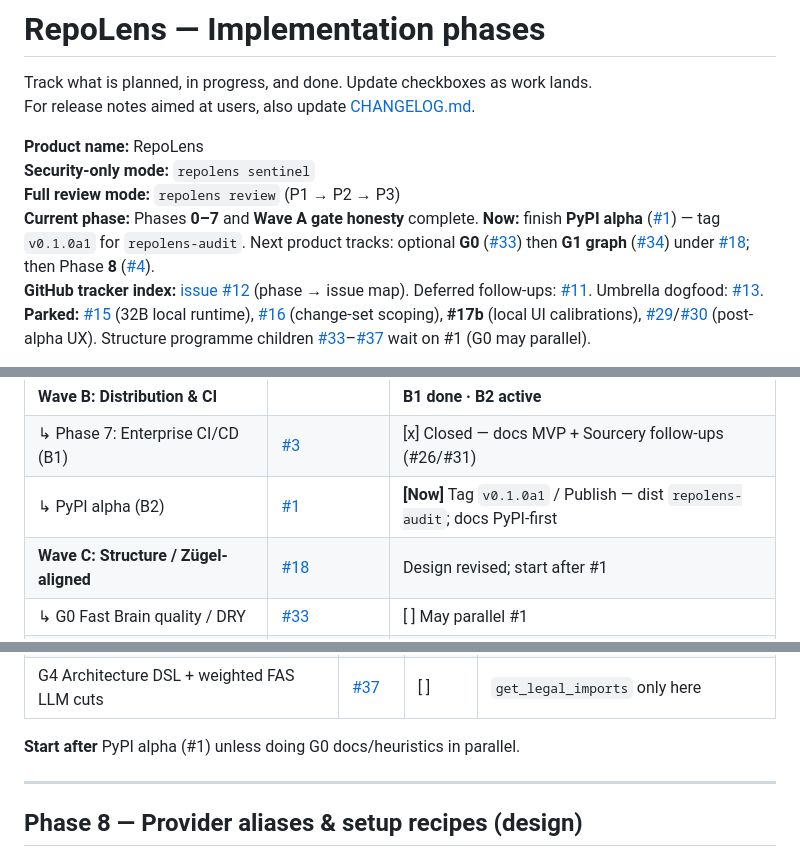
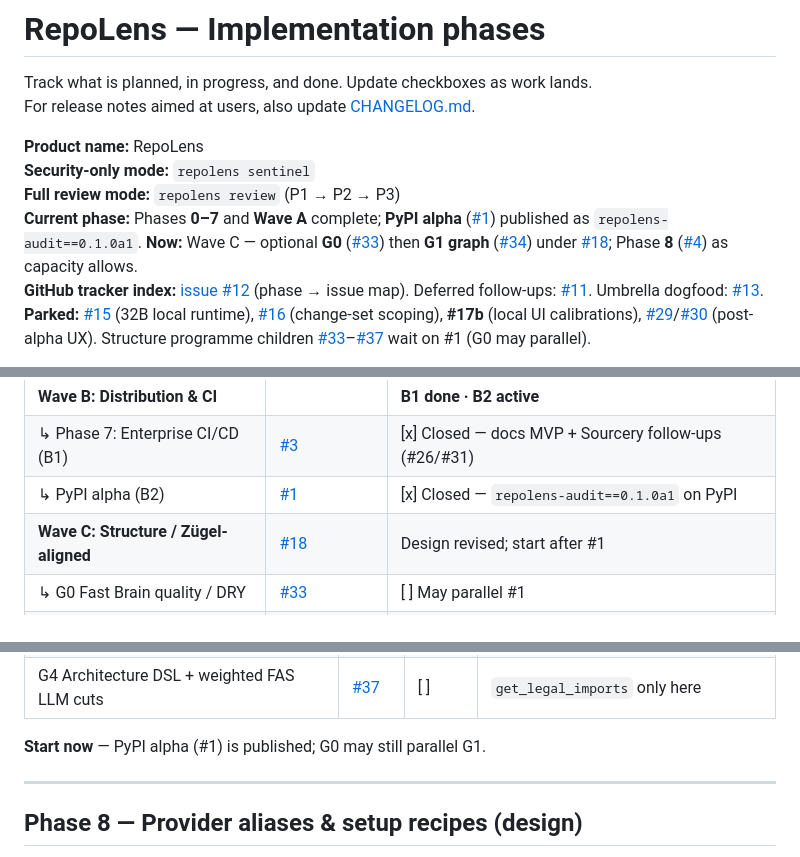
Before and after one commit to vksvicky/RepoLens, a Markdown page: docs/phases.md, 3 parts joined by grey strips. Rendered like a GitHub page.

Commit message:
docs: mark PyPI 0.1.0a1 published (#1)
Tick publishing checklist, prefer Action pin @v0.1.0a1, and move
roadmap current phase to Wave C after successful Trusted Publish.

```diff
--- a/docs/phases.md
+++ b/docs/phases.md
@@ -6,7 +6,7 @@ For release notes aimed at users, also update [CHANGELOG.md](./CHANGELOG.md).
 **Product name:** RepoLens
 **Security-only mode:** `repolens sentinel`
 **Full review mode:** `repolens review` (P1 → P2 → P3)
-**Current phase:** Phases **0–7** and **Wave A gate honesty** complete. **Now:** finish **PyPI alpha** ([#1](https://github.com/vksvicky/RepoLens/issues/1)) — tag `v0.1.0a1` for `repolens-audit`. Next product tracks: optional **G0** ([#33](https://github.com/vksvicky/RepoLens/issues/33)) then **G1 graph** ([#34](https://github.com/vksvicky/RepoLens/issues/34)) under [#18](https://github.com/vksvicky/RepoLens/issues/18); then Phase **8** ([#4](https://github.com/vksvicky/RepoLens/issues/4)).
+**Current phase:** Phases **0–7** and **Wave A** complete; **PyPI alpha** ([#1](https://github.com/vksvicky/RepoLens/issues/1)) published as `repolens-audit==0.1.0a1`. **Now:** Wave C — optional **G0** ([#33](https://github.com/vksvicky/RepoLens/issues/33)) then **G1 graph** ([#34](https://github.com/vksvicky/RepoLens/issues/34)) under [#18](https://github.com/vksvicky/RepoLens/issues/18); Phase **8** ([#4](https://github.com/vksvicky/RepoLens/issues/4)) as capacity allows.
 **GitHub tracker index:** [issue #12](https://github.com/vksvicky/RepoLens/issues/12) (phase → issue map). Deferred follow-ups: [#11](https://github.com/vksvicky/RepoLens/issues/11). Umbrella dogfood: [#13](https://github.com/vksvicky/RepoLens/issues/13).
 **Parked:** [#15](https://github.com/vksvicky/RepoLens/issues/15) (32B local runtime), [#16](https://github.com/vksvicky/RepoLens/issues/16) (change-set scoping), **#17b** (local UI calibrations), [#29](https://github.com/vksvicky/RepoLens/issues/29)/[#30](https://github.com/vksvicky/RepoLens/issues/30) (post-alpha UX). Structure programme children [#33](https://github.com/vksvicky/RepoLens/issues/33)–[#37](https://github.com/vksvicky/RepoLens/issues/37) wait on #1 (G0 may parallel).
 
@@ -22,7 +22,7 @@ For release notes aimed at users, also update [CHANGELOG.md](./CHANGELOG.md).
 | ↳ Gate UX & copy MVP (A2) | [#17](https://github.com/vksvicky/RepoLens/issues/17) | [x] Merged via PR #23; #17b pinned |
 | **Wave B: Distribution & CI** | | **B1 done · B2 active** |
 | ↳ Phase 7: Enterprise CI/CD (B1) | [#3](https://github.com/vksvicky/RepoLens/issues/3) | [x] Closed — docs MVP + Sourcery follow-ups (#26/#31) |
-| ↳ PyPI alpha (B2) | [#1](https://github.com/vksvicky/RepoLens/issues/1) | **[Now]** Tag `v0.1.0a1` / Publish — dist `repolens-audit`; docs PyPI-first |
+| ↳ PyPI alpha (B2) | [#1](https://github.com/vksvicky/RepoLens/issues/1) | [x] Closed — `repolens-audit==0.1.0a1` on PyPI |
 | **Wave C: Structure / Zügel-aligned** | [#18](https://github.com/vksvicky/RepoLens/issues/18) | Design revised; start after #1 |
 | ↳ G0 Fast Brain quality / DRY | [#33](https://github.com/vksvicky/RepoLens/issues/33) | [ ] May parallel #1 |
 | ↳ G1 Python import graph | [#34](https://github.com/vksvicky/RepoLens/issues/34) | [ ] Before MCP |
@@ -482,7 +482,7 @@ For release notes aimed at users, also update [CHANGELOG.md](./CHANGELOG.md).
 | G3 Graph-backed MCP | [#36](https://github.com/vksvicky/RepoLens/issues/36) | [ ] | Cycle/reachability tools pre-G4 only |
 | G4 Architecture DSL + weighted FAS LLM cuts | [#37](https://github.com/vksvicky/RepoLens/issues/37) | [ ] | `get_legal_imports` only here |
 
-**Start after** PyPI alpha (#1) unless doing G0 docs/heuristics in parallel.
+**Start now** — PyPI alpha (#1) is published; G0 may still parallel G1.
 
 ---
 
```
Also changed, not shown: other parts of docs/phases.md (+1 -0 lines), docs/ci.md (+1 -1 lines), docs/publishing.md (+4 -4 lines).
